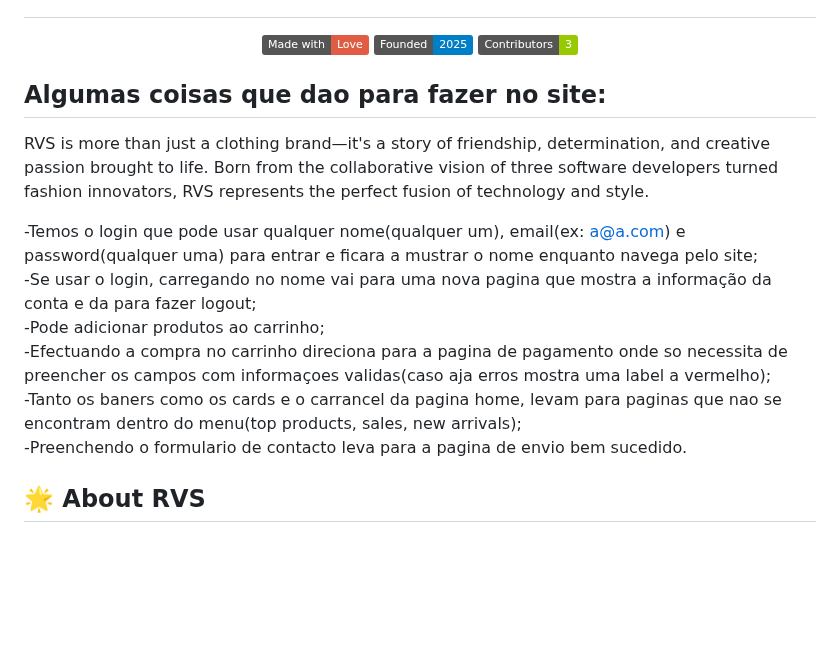
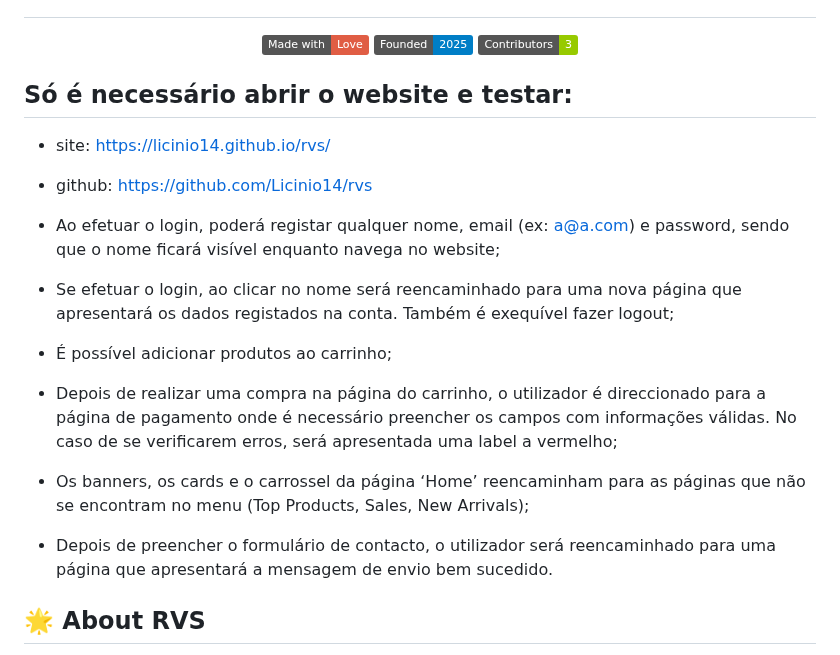
Before and after one commit to Licinio14/licinio14.github.io, a Markdown page: rvs/readme.md, the part around the change. Drawn GitHub-style; badges without logos; blank space fills up the shorter version.

Commit message:
rvs readme

```diff
--- a/rvs/readme.md
+++ b/rvs/readme.md
@@ -9,16 +9,17 @@
   <a href="https://github.com/yourusername/RVS"><img src="https://img.shields.io/badge/Contributors-3-green.svg" alt="Contributors"></a>
 </p>
 
-## Algumas coisas que dao para fazer no site:
+## Só é necessário abrir o website e testar:
 
-RVS is more than just a clothing brand—it's a story of friendship, determination, and creative passion brought to life. Born from the collaborative vision of three software developers turned fashion innovators, RVS represents the perfect fusion of technology and style.
+- site: https://licinio14.github.io/rvs/
+- github: https://github.com/Licinio14/rvs
 
--Temos o login que pode usar qualquer nome(qualquer um), email(ex: a@a.com) e password(qualquer uma) para entrar e ficara a mustrar o nome enquanto navega pelo site;<br>
--Se usar o login, carregando no nome vai para uma nova pagina que mostra a informação da conta e da para fazer logout;<br>
--Pode adicionar produtos ao carrinho;<br>
--Efectuando a compra no carrinho direciona para a pagina de pagamento onde so necessita de preencher os campos com informaçoes validas(caso aja erros mostra uma label a vermelho);<br>
--Tanto os baners como os cards e o carrancel da pagina home, levam para paginas que nao se encontram dentro do menu(top products, sales, new arrivals);<br>
--Preenchendo o formulario de contacto leva para a pagina de envio bem sucedido.
+ - Ao efetuar o login, poderá registar qualquer nome, email (ex: a@a.com) e password, sendo que o nome ficará visível enquanto navega no website;<br>
+ - Se efetuar o login, ao clicar no nome será reencaminhado para uma nova página que apresentará os dados registados na conta. Também é exequível fazer logout;<br>
+ - É possível adicionar produtos ao carrinho;<br>
+ - Depois de realizar uma compra na página do carrinho, o utilizador é direccionado para a página de pagamento onde é necessário preencher os campos com informações válidas. No caso de se verificarem erros, será apresentada uma label a vermelho;<br>
+ - Os banners, os cards e o carrossel da página ‘Home’ reencaminham para as páginas que não se encontram no menu (Top Products, Sales, New Arrivals);<br>
+ - Depois de preencher o formulário de contacto, o utilizador será reencaminhado para uma página que apresentará a mensagem de envio bem sucedido.<br>
 
 ## 🌟 About RVS
 
```
